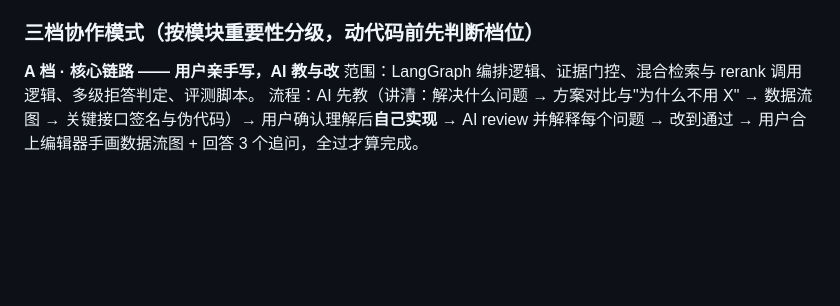
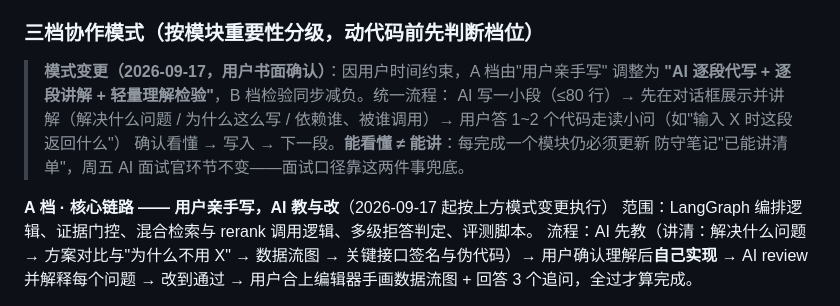
Before and after one commit to zzj024/SpecAgent, a Markdown page: AGENTS.md, the part around the change. Rendered like a GitHub page; blank space fills up the shorter version.

Commit message:
docs: 协作模式变更——A档改 AI 逐段代写+轻量理解检验
用户时间约束下书面确认。补偿措施一并写入：每模块仍更新已能讲清单、
周五面试官不变；每段写入前需通过 1~2 个代码走读小问，防'看懂了'幻觉

```diff
--- a/AGENTS.md
+++ b/AGENTS.md
@@ -15,7 +15,14 @@ AI Agent 岗位的技术面试——每个模块讲得出"解决什么问题、
 
 ### 三档协作模式（按模块重要性分级，动代码前先判断档位）
 
-**A 档 · 核心链路 —— 用户亲手写，AI 教与改**
+> **模式变更（2026-09-17，用户书面确认）**：因用户时间约束，A 档由"用户亲手写"
+> 调整为 **"AI 逐段代写 + 逐段讲解 + 轻量理解检验"**，B 档检验同步减负。统一流程：
+> AI 写一小段（≤80 行）→ 先在对话框展示并讲解（解决什么问题 / 为什么这么写 /
+> 依赖谁、被谁调用）→ 用户答 1~2 个代码走读小问（如"输入 X 时这段返回什么"）
+> 确认看懂 → 写入 → 下一段。**能看懂 ≠ 能讲**：每完成一个模块仍必须更新
+> 防守笔记"已能讲清单"，周五 AI 面试官环节不变——面试口径靠这两件事兜底。
+
+**A 档 · 核心链路 —— 用户亲手写，AI 教与改**（2026-09-17 起按上方模式变更执行）
 范围：LangGraph 编排逻辑、证据门控、混合检索与 rerank 调用逻辑、多级拒答判定、评测脚本。
 流程：AI 先教（讲清：解决什么问题 → 方案对比与"为什么不用 X" → 数据流图 →
 关键接口签名与伪代码）→ 用户确认理解后**自己实现** → AI review 并解释每个问题 →
```
